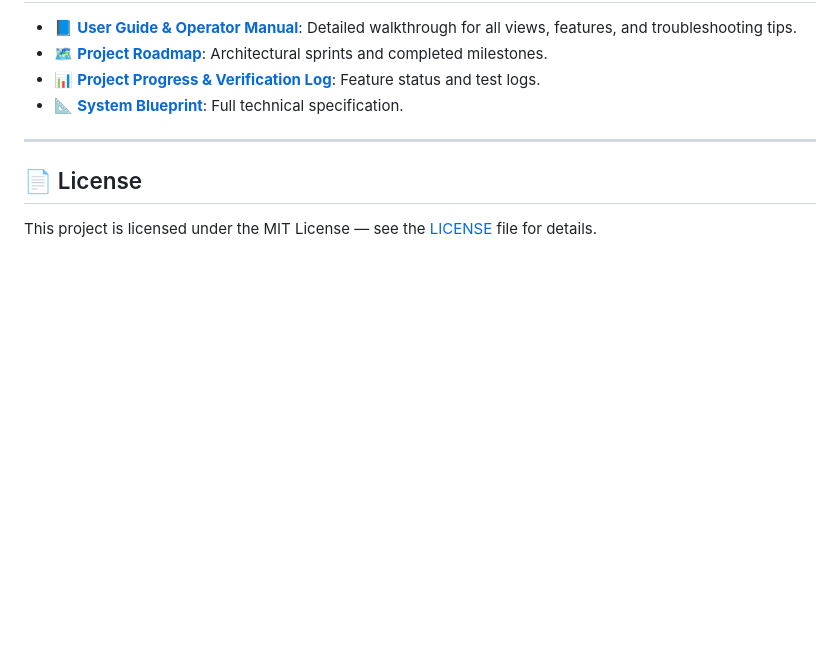
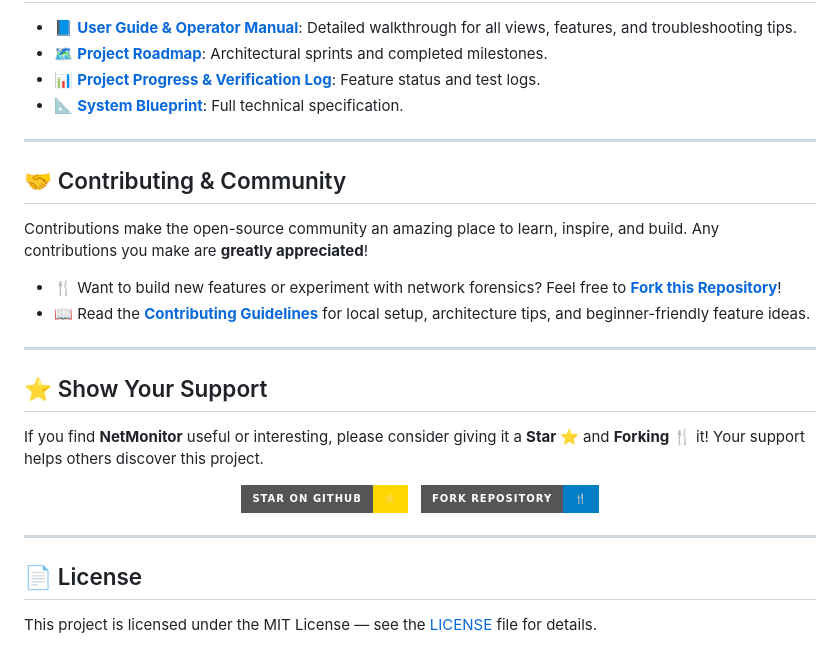
Before and after one commit to Vinaypatel24/network-traffic-monitoring-system, a Markdown page: README.md, the part around the change. GitHub-like rendering; badges without logos; blank space fills up the shorter version.

Commit message:
docs: add CONTRIBUTING guide and Star/Fork community callout

```diff
--- a/README.md
+++ b/README.md
@@ -166,6 +166,29 @@ docker-compose up --build -d
 
 ---
 
+## 🤝 Contributing & Community
+
+Contributions make the open-source community an amazing place to learn, inspire, and build. Any contributions you make are **greatly appreciated**!
+
+- 🍴 Want to build new features or experiment with network forensics? Feel free to **[Fork this Repository](https://github.com/Vinaypatel24/network-traffic-monitoring-system/fork)**!
+- 📖 Read the **[Contributing Guidelines](CONTRIBUTING.md)** for local setup, architecture tips, and beginner-friendly feature ideas.
+
+---
+
+## ⭐ Show Your Support
+
+If you find **NetMonitor** useful or interesting, please consider giving it a **Star ⭐** and **Forking 🍴** it! Your support helps others discover this project.
+
+<div align="center">
+
+[![Star on GitHub](https://img.shields.io/badge/Star%20on%20GitHub-⭐-gold?style=for-the-badge&logo=github)](https://github.com/Vinaypatel24/network-traffic-monitoring-system/stargazers)
+&nbsp;
+[![Fork on GitHub](https://img.shields.io/badge/Fork%20Repository-🍴-blue?style=for-the-badge&logo=github)](https://github.com/Vinaypatel24/network-traffic-monitoring-system/fork)
+
+</div>
+
+---
+
 ## 📄 License
 
 This project is licensed under the MIT License — see the [LICENSE](LICENSE) file for details.
```
Also changed, not shown: CONTRIBUTING.md (added, +80 -0 lines).
